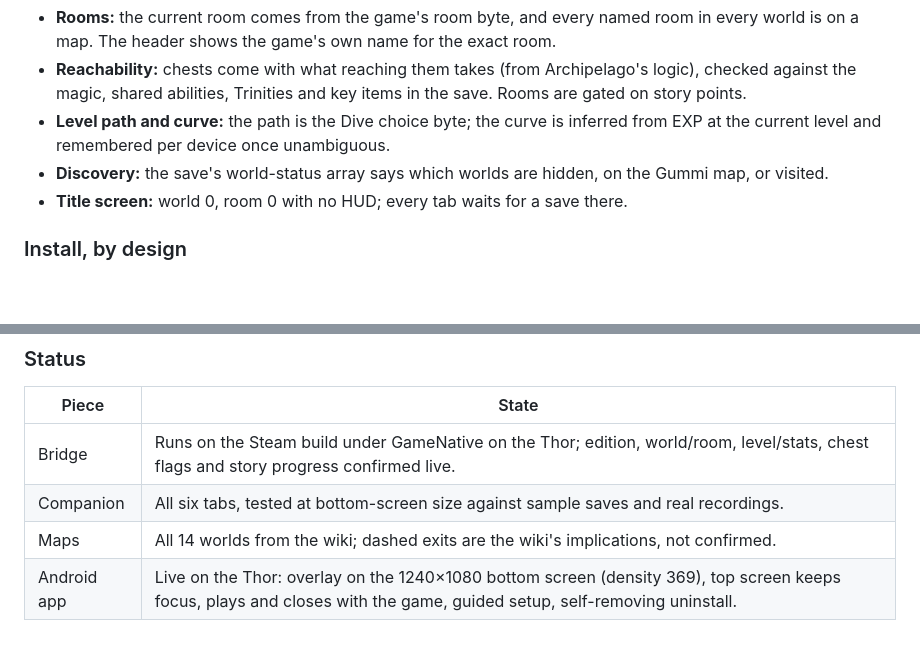
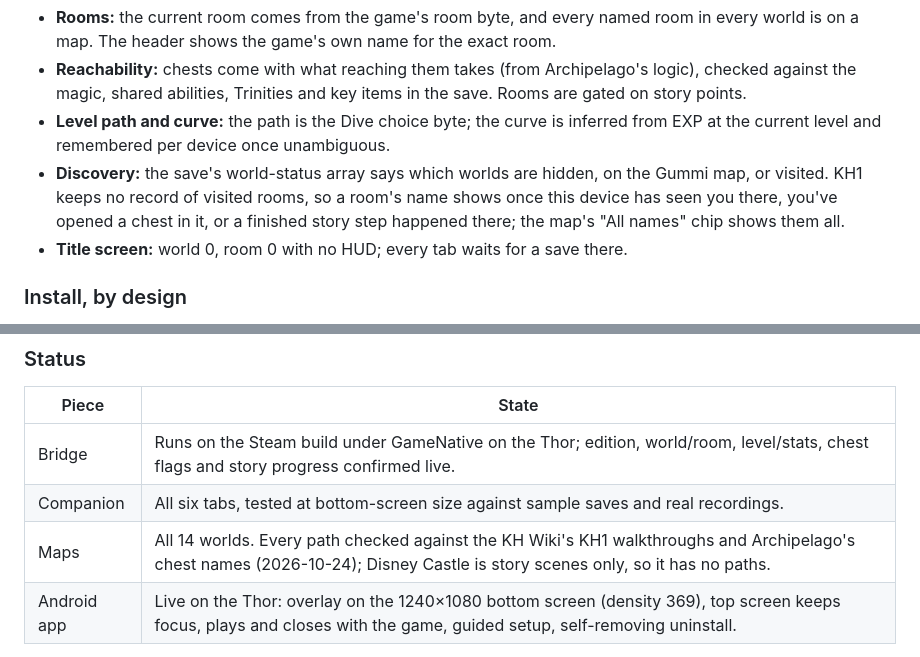
Before and after one commit to keberos/kh1-companion, a Markdown page: README.md, 2 parts joined by grey strips. Rendered like a GitHub page; blank space fills up the shorter version.

```diff
--- a/README.md
+++ b/README.md
@@ -124,7 +124,7 @@ Details the tabs rely on:
 - **Rooms:** the current room comes from the game's room byte, and every named room in every world is on a map. The header shows the game's own name for the exact room.
 - **Reachability:** chests come with what reaching them takes (from Archipelago's logic), checked against the magic, shared abilities, Trinities and key items in the save. Rooms are gated on story points.
 - **Level path and curve:** the path is the Dive choice byte; the curve is inferred from EXP at the current level and remembered per device once unambiguous.
-- **Discovery:** the save's world-status array says which worlds are hidden, on the Gummi map, or visited.
+- **Discovery:** the save's world-status array says which worlds are hidden, on the Gummi map, or visited. KH1 keeps no record of visited rooms, so a room's name shows once this device has seen you there, you've opened a chest in it, or a finished story step happened there; the map's "All names" chip shows them all.
 - **Title screen:** world 0, room 0 with no HUD; every tab waits for a save there.
 
 ### Install, by design
@@ -208,7 +208,7 @@ Bump `versionCode`/`versionName` in `android/app/build.gradle.kts`, update `RELE
 |---|---|
 | Bridge | Runs on the Steam build under GameNative on the Thor; edition, world/room, level/stats, chest flags and story progress confirmed live. |
 | Companion | All six tabs, tested at bottom-screen size against sample saves and real recordings. |
-| Maps | All 14 worlds from the wiki; dashed exits are the wiki's implications, not confirmed. |
+| Maps | All 14 worlds. Every path checked against the KH Wiki's KH1 walkthroughs and Archipelago's chest names (2026-10-24); Disney Castle is story scenes only, so it has no paths. |
 | Android app | Live on the Thor: overlay on the 1240×1080 bottom screen (density 369), top screen keeps focus, plays and closes with the game, guided setup, self-removing uninstall. |
 
 **Not yet checked against a live save:**
```
Also changed, not shown: other parts of README.md (+1 -1 lines), RELEASE_NOTES.md (+5 -0 lines), docs/banner.png, docs/screenshots/collect.png, docs/screenshots/here.png, docs/screenshots/map.png, 6 other files.
